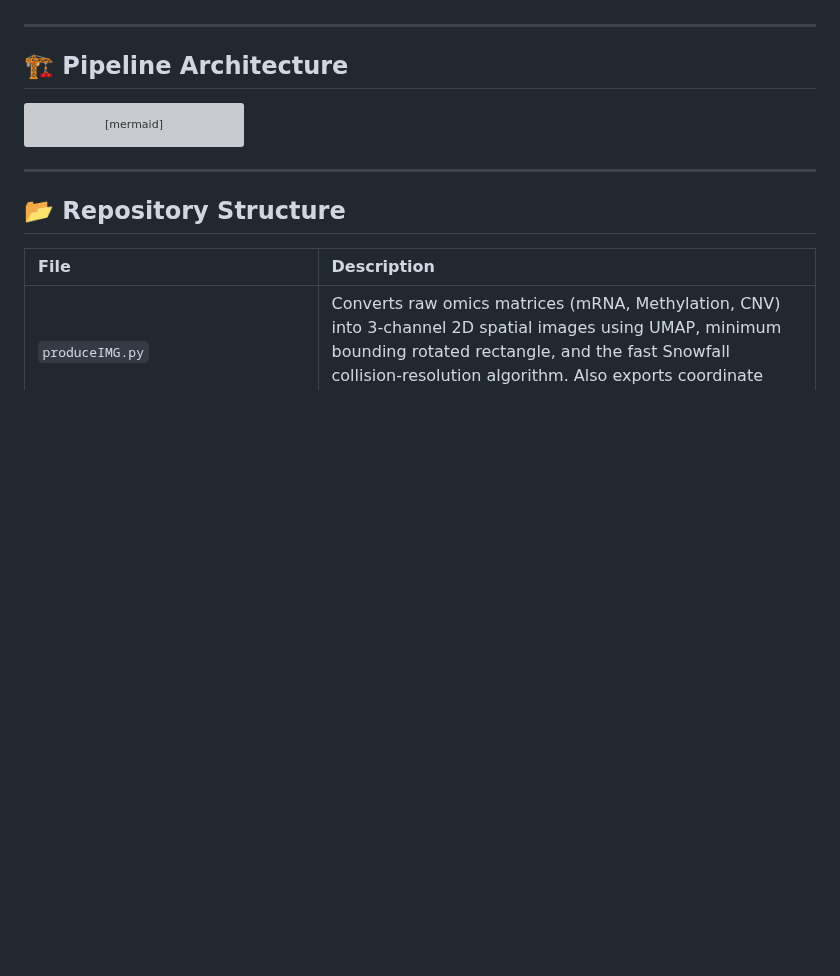
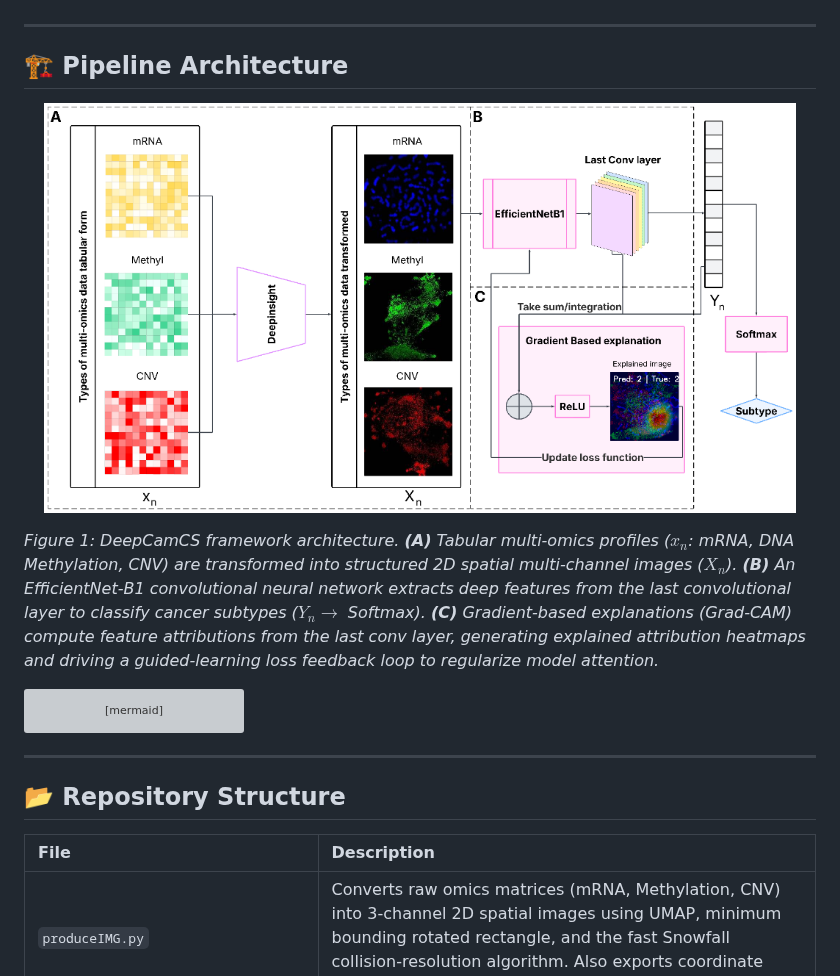
Before and after one commit to NTMT-hust/DeepCamCS, a Markdown page: README.md, the part around the change. Rendered like a GitHub page; pictures changed too: architecture.png (added); blank space fills up the shorter version; grey boxes are pictures that could not be loaded.

````diff
--- a/README.md
+++ b/README.md
@@ -40,6 +40,12 @@ High-throughput multi-omics profiling offers comprehensive molecular views of ca
 ---
 
 ## 🏗 Pipeline Architecture
+
+<p align="center">
+  <img src="architecture.png" alt="DeepCamCS Framework Architecture" width="95%"/>
+</p>
+
+*Figure 1: DeepCamCS framework architecture. **(A)** Tabular multi-omics profiles ($x_n$: mRNA, DNA Methylation, CNV) are transformed into structured 2D spatial multi-channel images ($X_n$). **(B)** An EfficientNet-B1 convolutional neural network extracts deep features from the last convolutional layer to classify cancer subtypes ($Y_n \to$ Softmax). **(C)** Gradient-based explanations (Grad-CAM) compute feature attributions from the last conv layer, generating explained attribution heatmaps and driving a guided-learning loss feedback loop to regularize model attention.*
 
 ```mermaid
 flowchart TD
````
